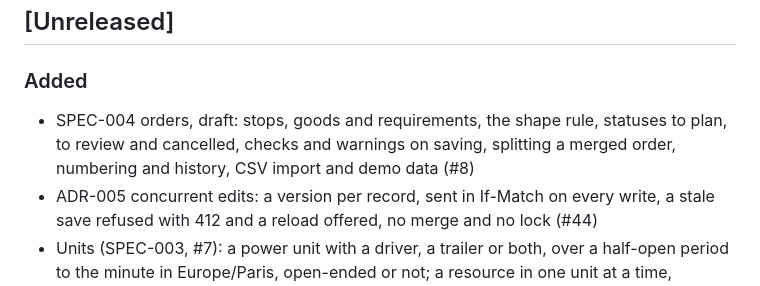
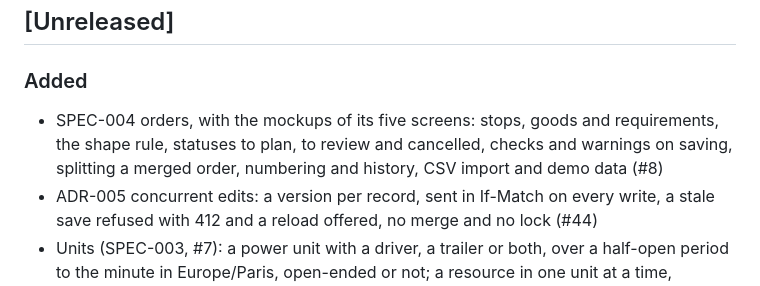
Before and after one commit to jojoricard/timon-tms, a Markdown page: CHANGELOG.md, the part around the change. Drawn GitHub-style.

```diff
--- a/CHANGELOG.md
+++ b/CHANGELOG.md
@@ -6,7 +6,7 @@ All notable changes to this project are documented here. The format follows [Kee
 
 ### Added
 
-- SPEC-004 orders, draft: stops, goods and requirements, the shape rule, statuses to plan, to review and cancelled, checks and warnings on saving, splitting a merged order, numbering and history, CSV import and demo data (#8)
+- SPEC-004 orders, with the mockups of its five screens: stops, goods and requirements, the shape rule, statuses to plan, to review and cancelled, checks and warnings on saving, splitting a merged order, numbering and history, CSV import and demo data (#8)
 - ADR-005 concurrent edits: a version per record, sent in If-Match on every write, a stale save refused with 412 and a reload offered, no merge and no lock (#44)
 - Units (SPEC-003, #7): a power unit with a driver, a trailer or both, over a half-open period to the minute in Europe/Paris, open-ended or not; a resource in one unit at a time, enforced by an exclusion constraint on the members, on PostgreSQL and PGlite
 - Licence check: the category a unit needs from the gross vehicle weights (B, C1, C, C1E, CE), against the licence documents the driver holds, whatever their expiry
```
Also changed, not shown: README.md (+1 -1 lines), docs/specs/0004-orders.md (+4 -4 lines), docs/design/mockups/order-form.png (added), docs/design/mockups/order-history.png (added), docs/design/mockups/order-import.png (added), docs/design/mockups/order-split.png (added), docs/design/mockups/orders.png (added).
